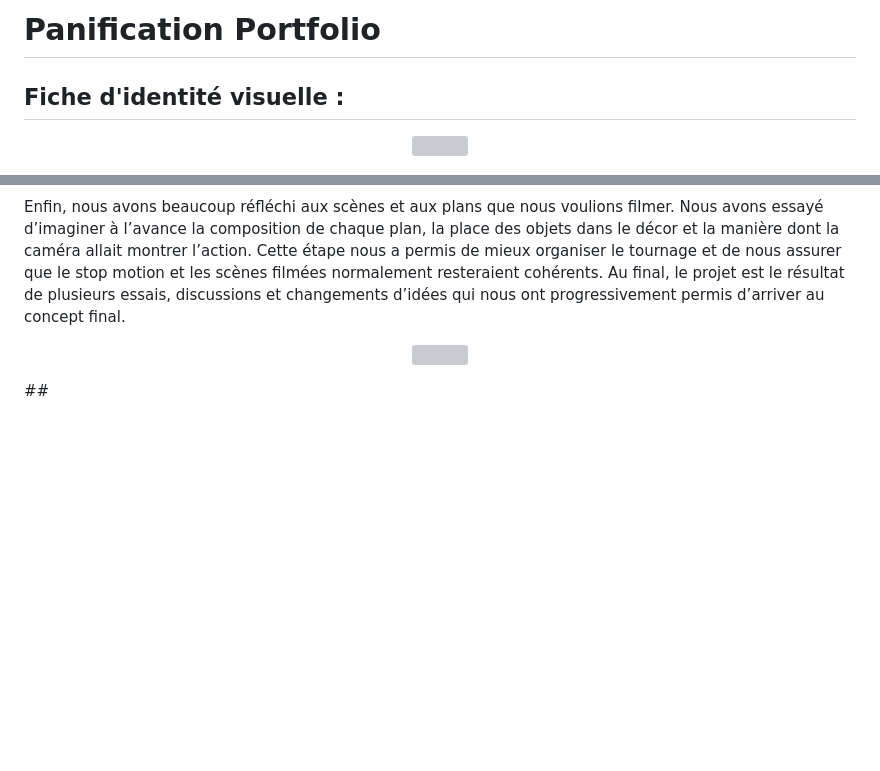
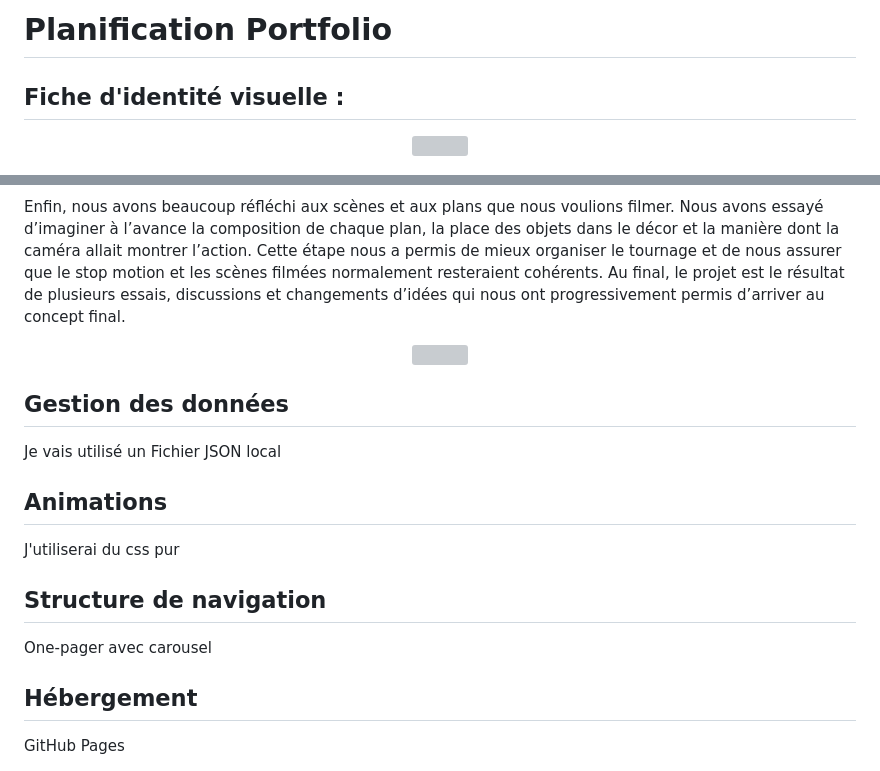
Before and after one commit to ImDaEscobar14/portfolio-pablo-pereira, a Markdown page: PLANIFICATION.md, 2 parts joined by grey strips. Rendered like a GitHub page; blank space fills up the shorter version; grey boxes are pictures that could not be loaded.

Commit message:
progression du fichier planification

```diff
--- a/PLANIFICATION.md
+++ b/PLANIFICATION.md
@@ -1,4 +1,4 @@
-# Panification Portfolio
+# Planification Portfolio
 
 ## Fiche d'identité visuelle :
 
@@ -93,4 +93,19 @@ Enfin, nous avons beaucoup réfléchi aux scènes et aux plans que nous voulions
 <p align="center">
     <img src="/media/tournage_01.jpg" width=500px>
 </p>
-##
+
+## Gestion des données
+
+Je vais utilisé un Fichier JSON local
+
+## Animations
+
+J'utiliserai du css pur
+
+## Structure de navigation
+
+One-pager avec carousel
+
+## Hébergement
+
+GitHub Pages
```
